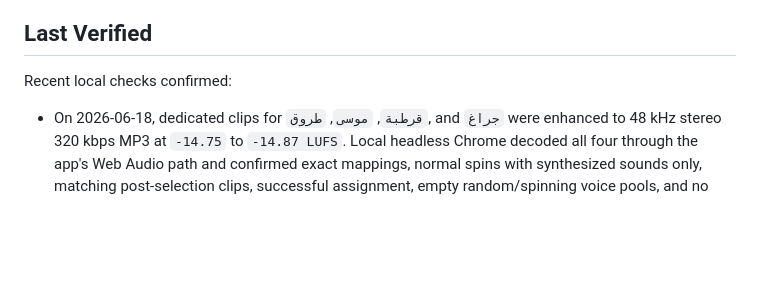
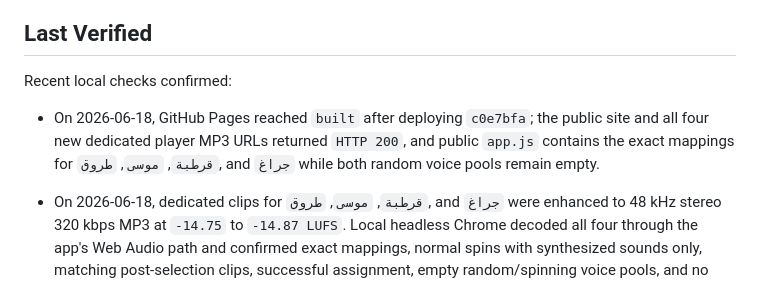
Before and after one commit to Ahmad9077/TeamMixer, a Markdown page: PROJECT_STATUS.md, the part around the change. Drawn GitHub-style; blank space fills up the shorter version.

Commit message:
Update four-player audio deployment status

```diff
--- a/PROJECT_STATUS.md
+++ b/PROJECT_STATUS.md
@@ -125,6 +125,7 @@ The app currently supports:
 
 Recent local checks confirmed:
 
+- On 2026-06-18, GitHub Pages reached `built` after deploying `c0e7bfa`; the public site and all four new dedicated player MP3 URLs returned `HTTP 200`, and public `app.js` contains the exact mappings for `قرطبة`, `موسى`, `طروق`, and `جراغ` while both random voice pools remain empty.
 - On 2026-06-18, dedicated clips for `قرطبة`, `موسى`, `طروق`, and `جراغ` were enhanced to 48 kHz stereo 320 kbps MP3 at `-14.75` to `-14.87 LUFS`. Local headless Chrome decoded all four through the app's Web Audio path and confirmed exact mappings, normal spins with synthesized sounds only, matching post-selection clips, successful assignment, empty random/spinning voice pools, and no horizontal overflow. `node --check app.js` and `git diff --check` passed.
 - On 2026-06-18, GitHub Pages reached `built` after deploying `ef1a668`; the public site returned `HTTP 200`, public `app.js` contains empty `spinClips` and `celebrationClips` arrays, and there is no `celebration-voice-1` reference.
 - On 2026-06-18, `celebrationClips` was emptied and `app.js` no longer contains a `celebration-voice-1.mp3` reference, so the random post-selection voice is neither fetched nor eligible for playback. `spinClips` remains empty, dedicated player mappings are unchanged, and `node --check app.js` plus `git diff --check` passed.
```
